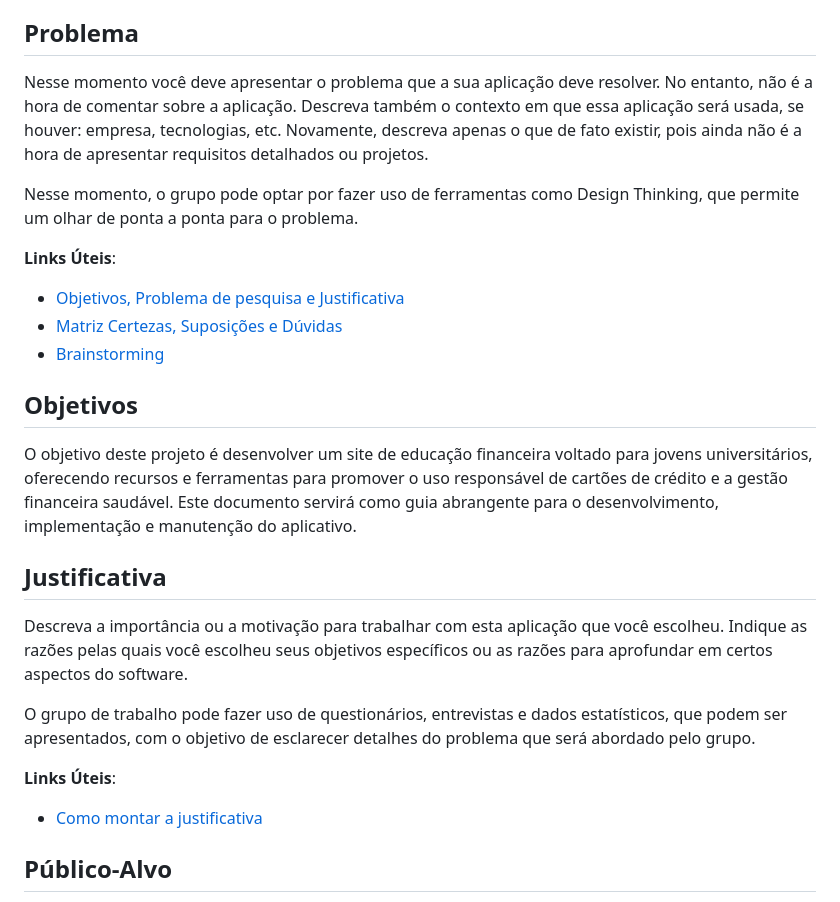
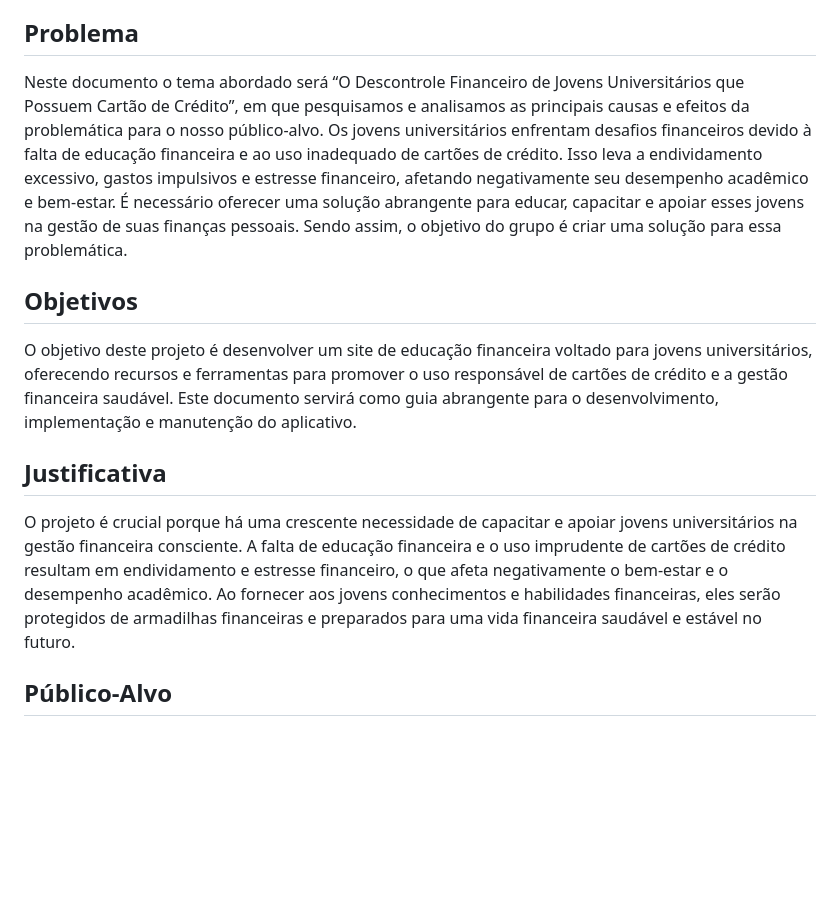
Before and after one commit to ICEI-PUC-Minas-PMGCC-TI/ti-1-pmg-cc-m-20241-g3-descontrole-financeiro, a Markdown page: docs/README.md, the part around the change. Drawn GitHub-style; blank space fills up the shorter version.

```diff
--- a/docs/README.md
+++ b/docs/README.md
@@ -20,15 +20,7 @@ Esta seção traz explicações breves sobre o conjunto de artefatos que precisa
 
 ## Problema
 
-Nesse momento você deve apresentar o problema que a sua aplicação deve resolver. No entanto, não é a hora de comentar sobre a aplicação. Descreva também o contexto em que essa aplicação será usada, se houver: empresa, tecnologias, etc. Novamente, descreva apenas o que de fato existir, pois ainda não é a hora de apresentar requisitos detalhados ou projetos.
-
-Nesse momento, o grupo pode optar por fazer uso de ferramentas como Design Thinking, que permite um olhar de ponta a ponta para o problema.
-
-**Links Úteis**:
-
-- [Objetivos, Problema de pesquisa e Justificativa](https://medium.com/@versioparole/objetivos-problema-de-pesquisa-e-justificativa-c98c8233b9c3)
-- [Matriz Certezas, Suposições e Dúvidas](https://medium.com/educa%C3%A7%C3%A3o-fora-da-caixa/matriz-certezas-suposi%C3%A7%C3%B5es-e-d%C3%BAvidas-fa2263633655)
-- [Brainstorming](https://www.euax.com.br/2018/09/brainstorming/)
+Neste documento o tema abordado será “O Descontrole Financeiro de Jovens Universitários que Possuem Cartão de Crédito”, em que pesquisamos e analisamos as principais causas e efeitos da problemática para o nosso público-alvo. Os jovens universitários enfrentam desafios financeiros devido à falta de educação financeira e ao uso inadequado de cartões de crédito. Isso leva a endividamento excessivo, gastos impulsivos e estresse financeiro, afetando negativamente seu desempenho acadêmico e bem-estar. É necessário oferecer uma solução abrangente para educar, capacitar e apoiar esses jovens na gestão de suas finanças pessoais. Sendo assim, o objetivo do grupo é criar uma solução para essa problemática.
 
 ## Objetivos
 
@@ -36,13 +28,7 @@ O objetivo deste projeto é desenvolver um site de educação financeira voltado
 
 ## Justificativa
 
-Descreva a importância ou a motivação para trabalhar com esta aplicação que você escolheu. Indique as razões pelas quais você escolheu seus objetivos específicos ou as razões para aprofundar em certos aspectos do software.
-
-O grupo de trabalho pode fazer uso de questionários, entrevistas e dados estatísticos, que podem ser apresentados, com o objetivo de esclarecer detalhes do problema que será abordado pelo grupo.
-
-**Links Úteis**:
-
-- [Como montar a justificativa](https://guiadamonografia.com.br/como-montar-justificativa-do-tcc/)
+O projeto é crucial porque há uma crescente necessidade de capacitar e apoiar jovens universitários na gestão financeira consciente. A falta de educação financeira e o uso imprudente de cartões de crédito resultam em endividamento e estresse financeiro, o que afeta negativamente o bem-estar e o desempenho acadêmico. Ao fornecer aos jovens conhecimentos e habilidades financeiras, eles serão protegidos de armadilhas financeiras e preparados para uma vida financeira saudável e estável no futuro.
 
 ## Público-Alvo
 
```
